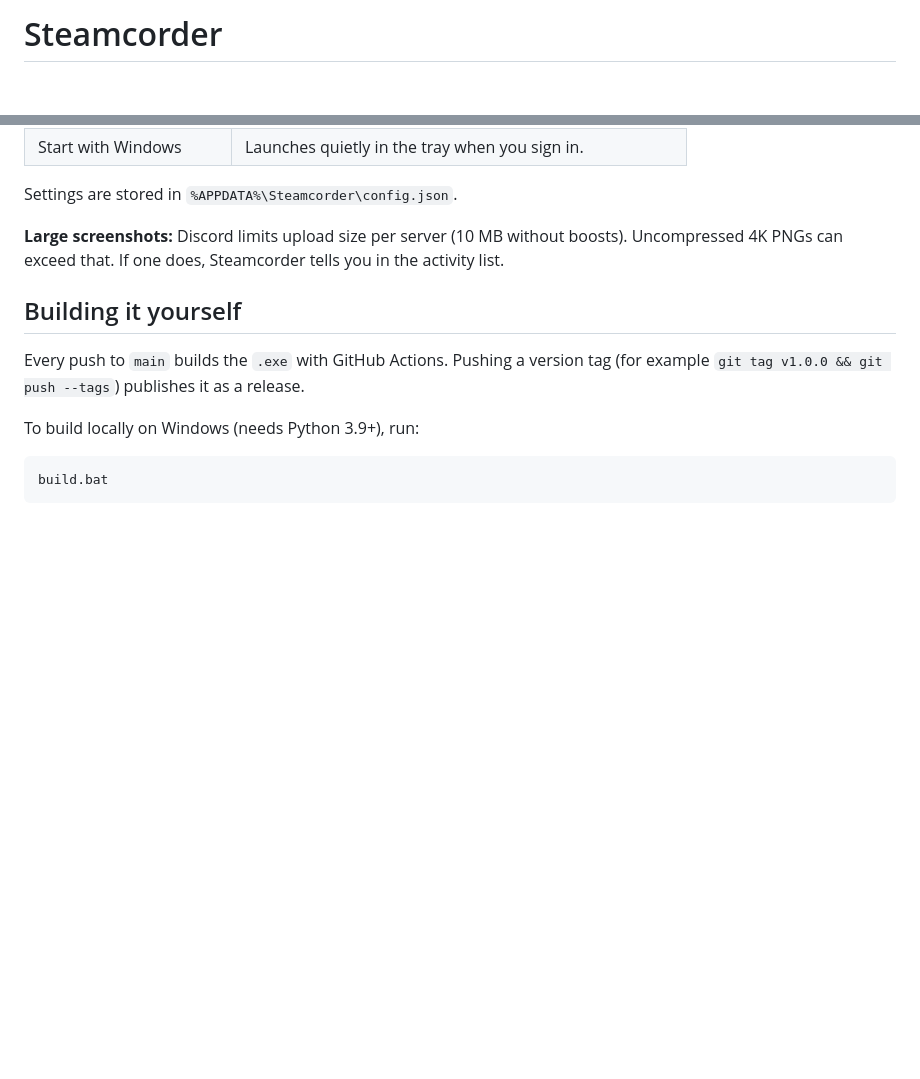
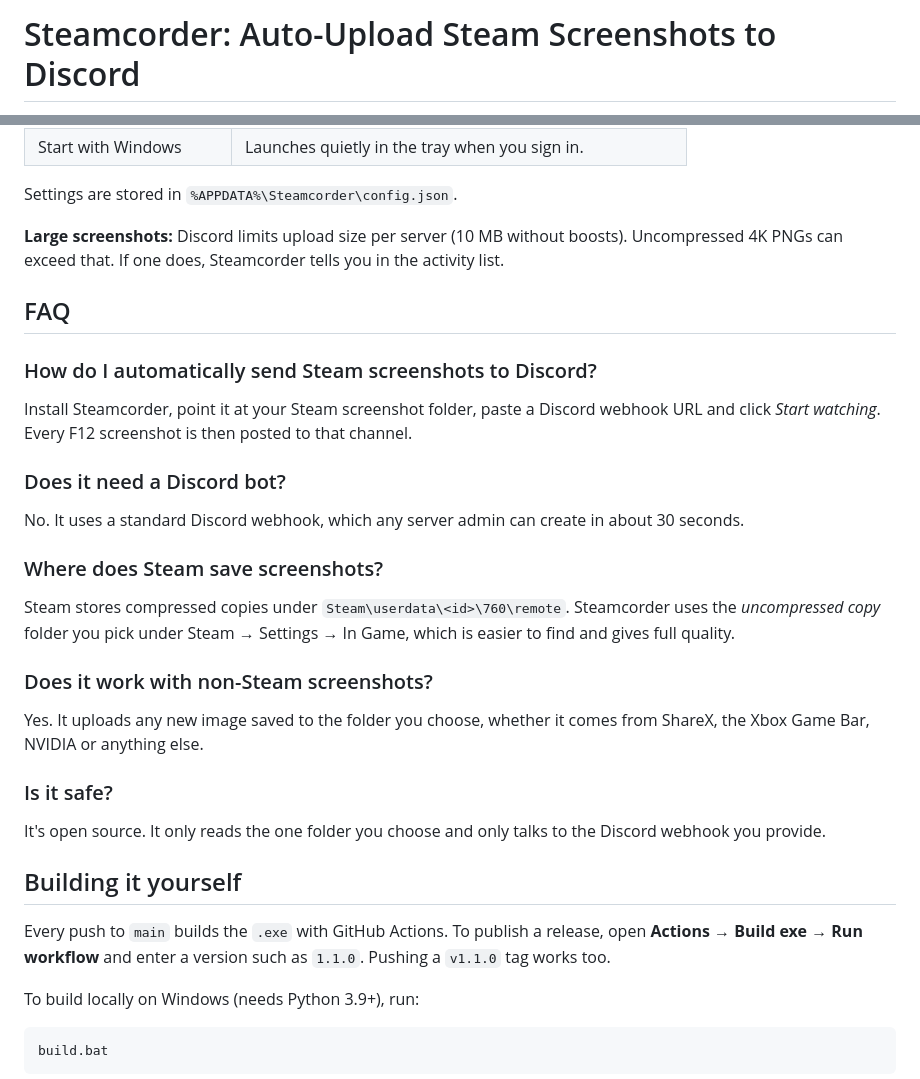
Before and after one commit to imfeys/Steamcorder, a Markdown page: README.md, 2 parts joined by grey strips. GitHub-like rendering; blank space fills up the shorter version.

```diff
--- a/README.md
+++ b/README.md
@@ -1,2 +1,2 @@
-# Steamcorder
+# Steamcorder: Auto-Upload Steam Screenshots to Discord
 
@@ -41,9 +55,26 @@ Settings are stored in `%APPDATA%\Steamcorder\config.json`.
 
 **Large screenshots:** Discord limits upload size per server (10 MB without boosts). Uncompressed 4K PNGs can exceed that. If one does, Steamcorder tells you in the activity list.
 
+## FAQ
+
+### How do I automatically send Steam screenshots to Discord?
+Install Steamcorder, point it at your Steam screenshot folder, paste a Discord webhook URL and click *Start watching*. Every F12 screenshot is then posted to that channel.
+
+### Does it need a Discord bot?
+No. It uses a standard Discord webhook, which any server admin can create in about 30 seconds.
+
+### Where does Steam save screenshots?
+Steam stores compressed copies under `Steam\userdata\<id>\760\remote`. Steamcorder uses the *uncompressed copy* folder you pick under Steam → Settings → In Game, which is easier to find and gives full quality.
+
+### Does it work with non-Steam screenshots?
+Yes. It uploads any new image saved to the folder you choose, whether it comes from ShareX, the Xbox Game Bar, NVIDIA or anything else.
+
+### Is it safe?
+It's open source. It only reads the one folder you choose and only talks to the Discord webhook you provide.
+
 ## Building it yourself
 
-Every push to `main` builds the `.exe` with GitHub Actions. Pushing a version tag (for example `git tag v1.0.0 && git push --tags`) publishes it as a release.
+Every push to `main` builds the `.exe` with GitHub Actions. To publish a release, open **Actions → Build exe → Run workflow** and enter a version such as `1.1.0`. Pushing a `v1.1.0` tag works too.
 
 To build locally on Windows (needs Python 3.9+), run:
 
```
Also changed, not shown: other parts of README.md (+18 -4 lines), docs/social-preview.png (added).
